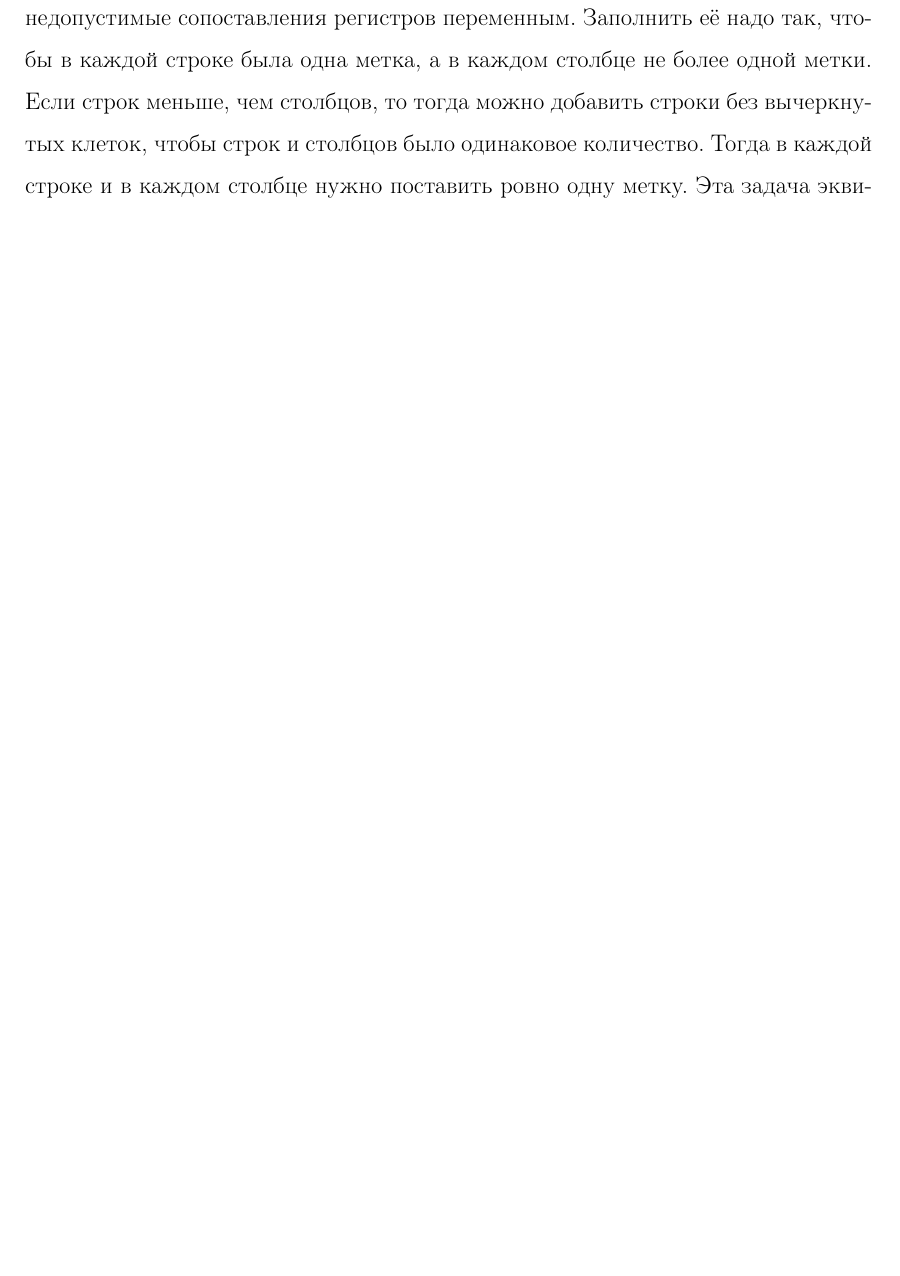
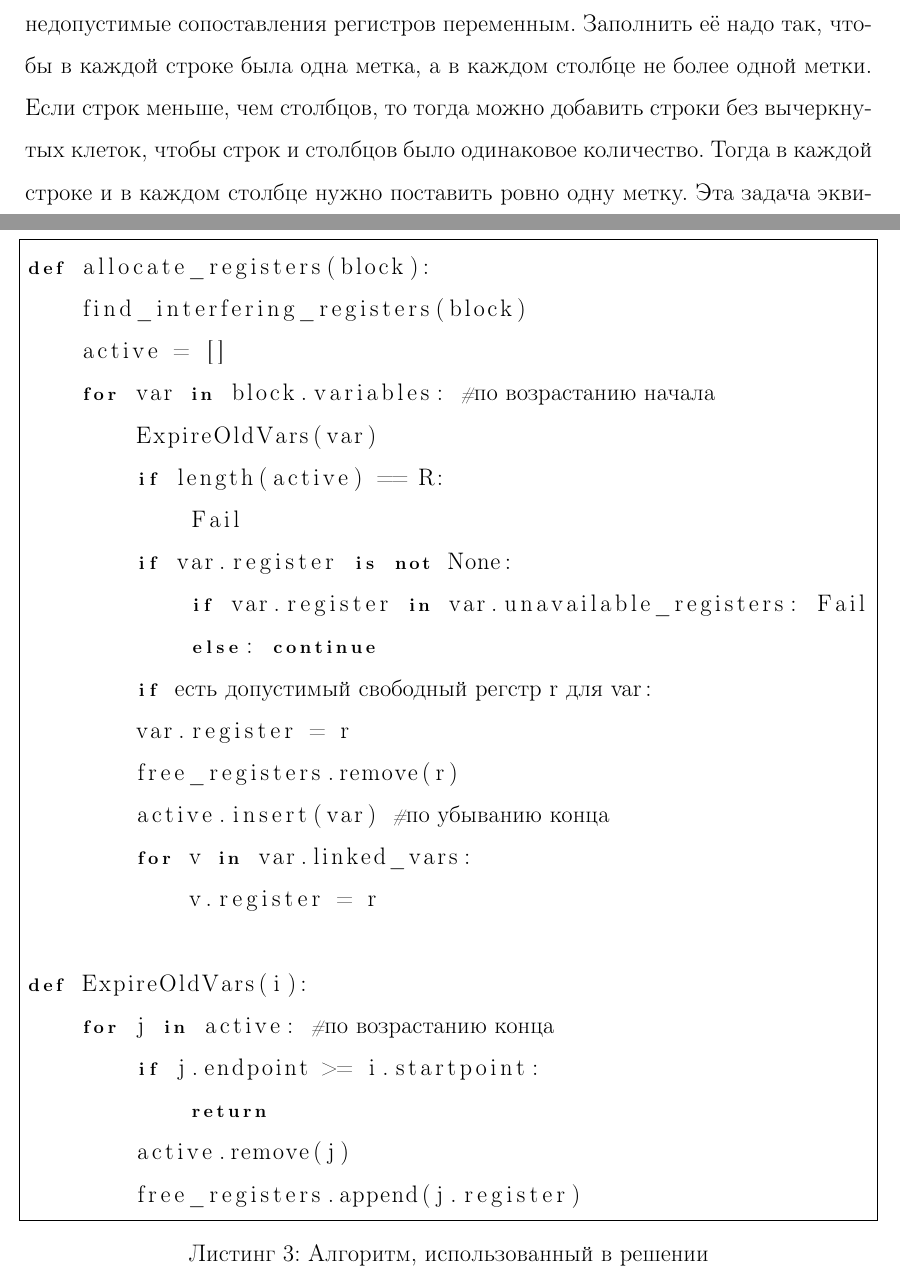
Before and after one commit to fistandatilus/course2, a LaTeX document (course2.tex): part of page 10 of 12 before the commit and two parts of pages 9 and 10 of 14 after it, the two joined at a grey line, cut so that both start at the same text, the shorter picture padded with empty space. Compiled offline with pdfLaTeX.

Commit message:
сам алгоритм + мелкие правки

```diff
--- a/course2.tex
+++ b/course2.tex
@@ -18,7 +18,7 @@
 
 \newtheorem{theorem}{Теорема}
 
-\lstset{label=Листинг, tabsize = 2, basicstyle=\ttfamily, captionpos=b, escapeinside={№}{/№}, frame=single}
+\lstset{label=Листинг, tabsize = 2, captionpos=b, escapeinside={№}{/№}, frame=single}
 
 \author{Борисенков Никита}
 
@@ -267,0 +270,26 @@ def write(descriptor: Value, buffer: Value, length: Value):
+\begin{lstlisting}[caption={Алгоритм, использованный в решении}, label=main_algorithm, float, language=Python, basicstyle=\fontsize{11}{13}]
+def allocate_registers(block):
+    find_interfering_registers(block)
+    active = []
+    for var in block.variables: #№по возрастанию начала/№
+        ExpireOldVars(var)
+        if length(active) == R:
+            Fail
+        if var.register is not None:
+            if var.register in var.unavailable_registers: Fail
+            else: continue
+        if №есть допустимый свободный регстр r для var/№:
+        var.register = r
+        free_registers.remove(r)
+        active.insert(var) #№по убыванию конца/№
+        for v in var.linked_vars:
+            v.register = r
+
+def ExpireOldVars(i):
+    for j in active: #№по возрастанию конца/№
+        if j.endpoint >= i.startpoint:
+            return
+        active.remove(j)
+        free_registers.append(j.register)
+
+\end{lstlisting}
```
Also changed, not shown: course2.tex (22 more changed lines).
